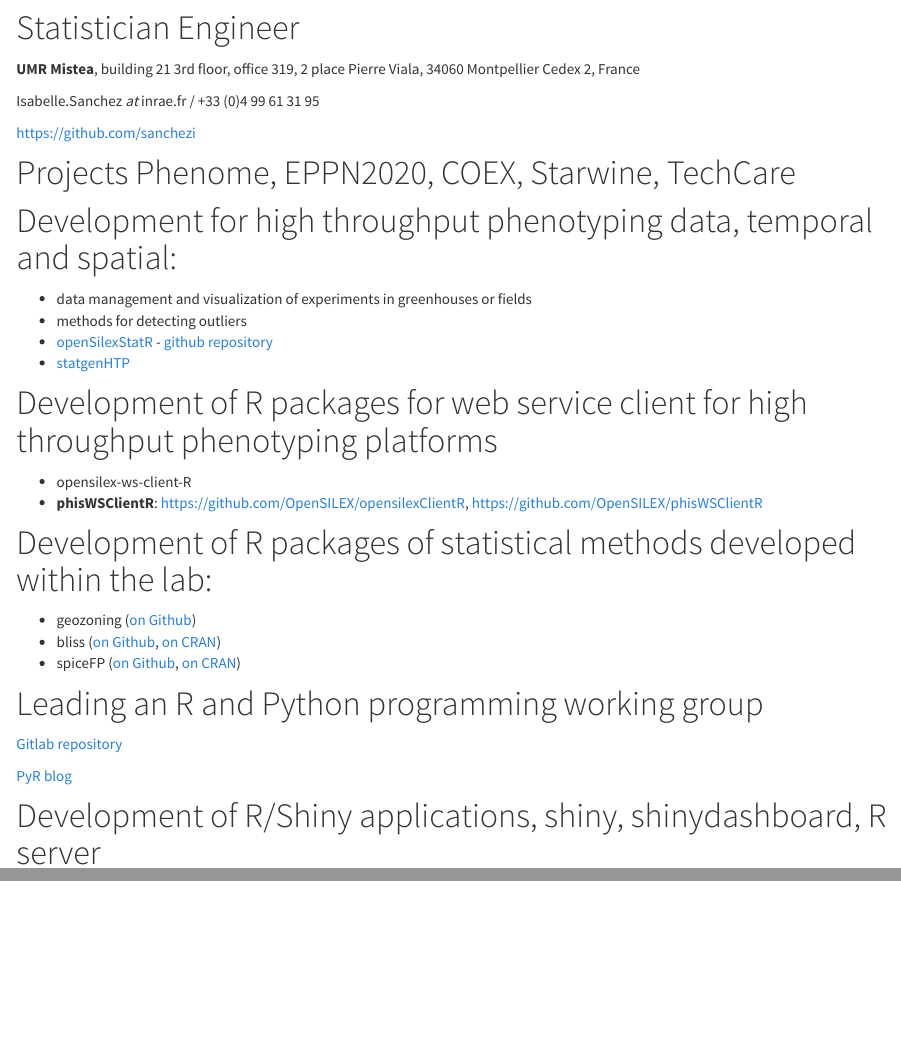
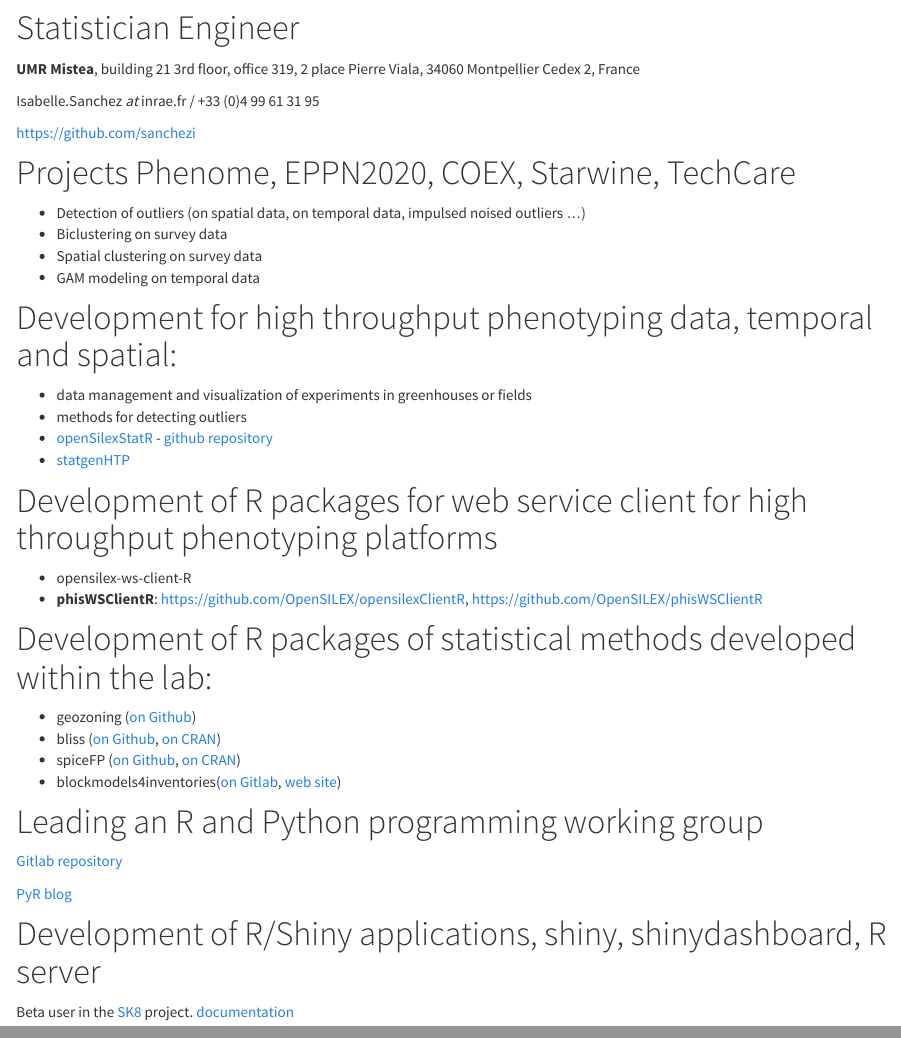
Before and after one commit to sanchezi/sanchezi.github.io, an R Markdown document (index.Rmd): the page in a window 1100 px wide, from 130 px down, and a second part further down, joined at a grey line. Rendered offline with R 4.5, knitr and Pandoc, with nearby package versions; a font, style sheet, LaTeX package, included part or bibliography that could not be used is replaced or left out.

Commit message:
MaJ 2022

```diff
--- a/index.Rmd
+++ b/index.Rmd
@@ -20,6 +20,11 @@
 
 # Projects Phenome, EPPN2020, COEX, Starwine, TechCare
 
+* Detection of outliers (on spatial data, on temporal data, impulsed noised outliers ...)
+* Biclustering on survey data
+* Spatial clustering on survey data
+* GAM modeling on temporal data
+
 # Development for high throughput phenotyping data, temporal and spatial:
 
 * data management and visualization of experiments in greenhouses or fields
@@ -37,11 +42,14 @@
 * geozoning ([on Github](https://github.com/hazaeljones/geozoning))
 * bliss ([on Github](https://github.com/pmgrollemund/bliss), [on CRAN](https://CRAN.R-project.org/package=bliss))
 * spiceFP ([on Github](https://github.com/giraultg/SpiceFP), [on CRAN](https://CRAN.R-project.org/package=SpiceFP))
+* blockmodels4inventories([on Gitlab](https://forgemia.inra.fr/nicolas.verzelen/blockmodels4inventories), [web site](nicolas.verzelen.pages.mia.inra.fr/blockmodels4inventories/))
 
 # Leading an R and Python programming working group
 
-[Gitlab repository](https://forgemia.inra.fr/isabelle.sanchez/GdT-PyR)
+[Gitlab repository](https://forgemia.inra.fr/gdtpyr/GdT-PyR)
 
-[PyR blog](https://isabelle.sanchez.pages.mia.inra.fr/blog_pyr/)
+[PyR blog](https://gdtpyr.pages.mia.inra.fr/blog/)
 
 # Development of R/Shiny applications, shiny, shinydashboard, R server
+
+Beta user in the [SK8](https://sk8.inrae.fr/) project. [documentation](https://docs.sk8.inrae.fr/)
```
